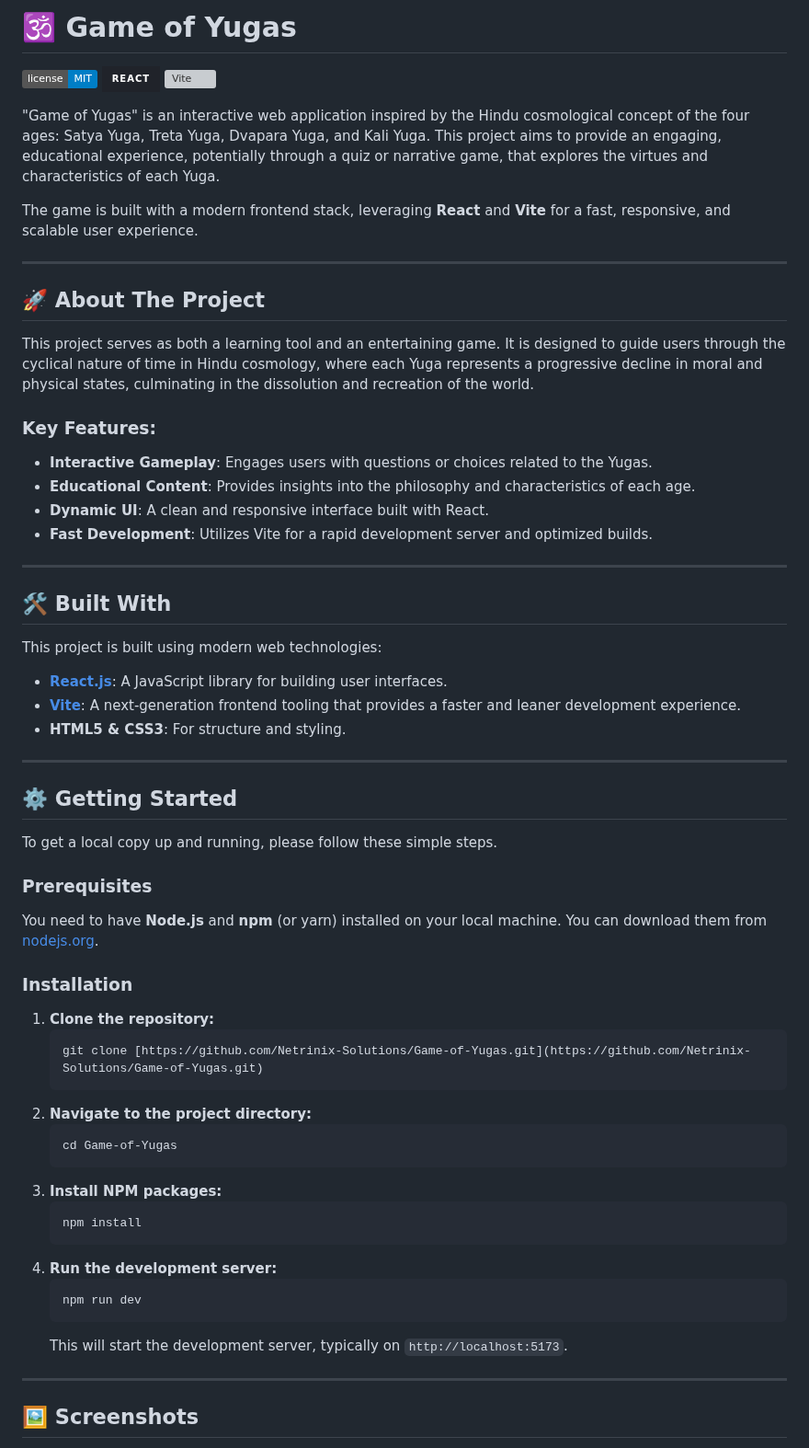
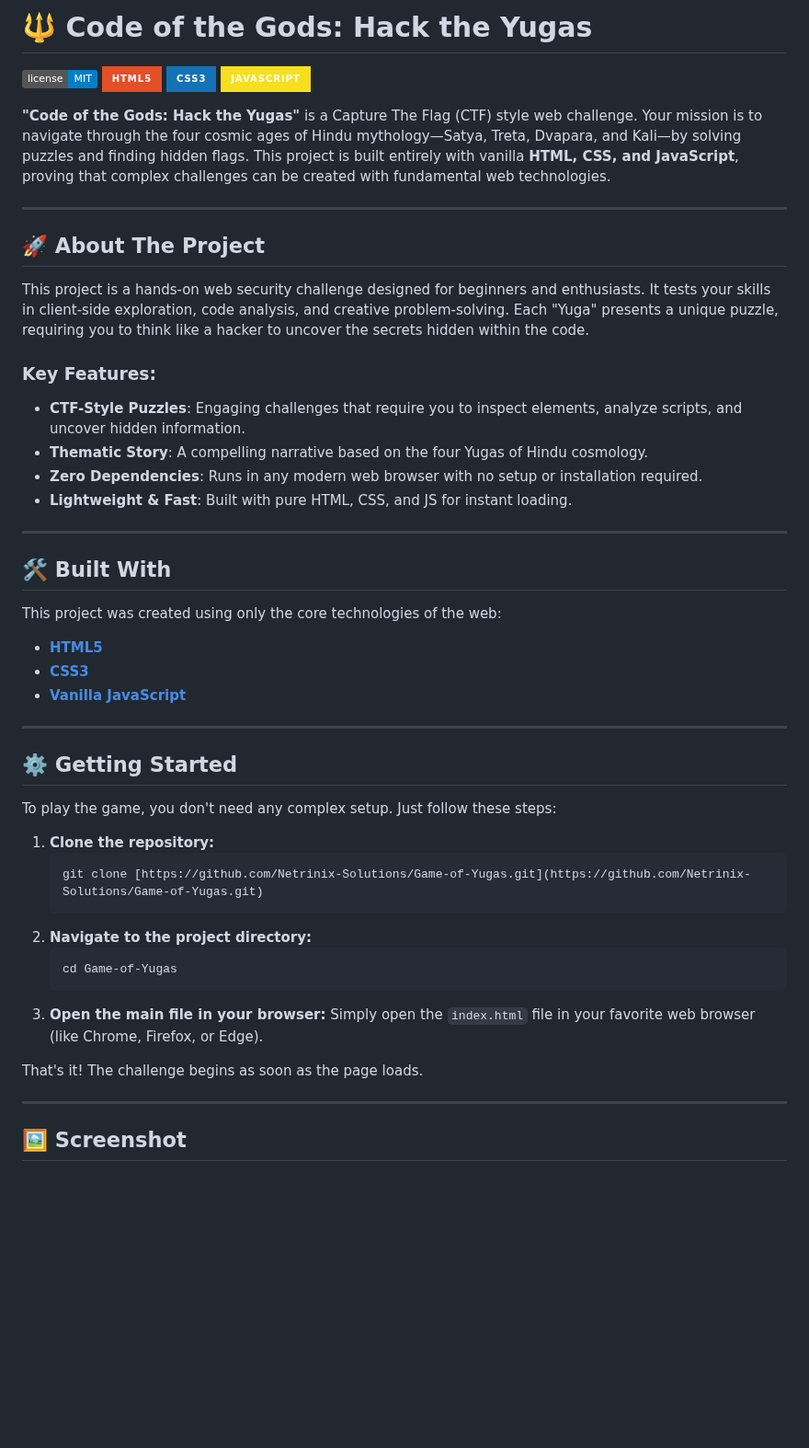
Before and after one commit to Netrinix-Solutions/Game-of-Yugas, a Markdown page: README.md, the part around one of its changes. Shown at 92% size. Drawn GitHub-style; badges without logos; blank space fills up the shorter version; grey boxes are pictures that could not be loaded.

````diff
--- a/README.md
+++ b/README.md
@@ -1,46 +1,39 @@
-# 🕉️ Game of Yugas
+# 🔱 Code of the Gods: Hack the Yugas
 
 ![License](https://img.shields.io/badge/license-MIT-blue.svg)
-![React](https://img.shields.io/badge/React-20232A?style=for-the-badge&logo=react&logoColor=61DAFB)
-![Vite](https.img.shields.io/badge/Vite-646CFF?style=for-the-badge&logo=vite&logoColor=white)
+![HTML5](https://img.shields.io/badge/HTML5-E34F26?style=for-the-badge&logo=html5&logoColor=white)
+![CSS3](https://img.shields.io/badge/CSS3-1572B6?style=for-the-badge&logo=css3&logoColor=white)
+![JavaScript](https://img.shields.io/badge/JavaScript-F7DF1E?style=for-the-badge&logo=javascript&logoColor=black)
 
-"Game of Yugas" is an interactive web application inspired by the Hindu cosmological concept of the four ages: Satya Yuga, Treta Yuga, Dvapara Yuga, and Kali Yuga. This project aims to provide an engaging, educational experience, potentially through a quiz or narrative game, that explores the virtues and characteristics of each Yuga.
-
-The game is built with a modern frontend stack, leveraging **React** and **Vite** for a fast, responsive, and scalable user experience.
+**"Code of the Gods: Hack the Yugas"** is a Capture The Flag (CTF) style web challenge. Your mission is to navigate through the four cosmic ages of Hindu mythology—Satya, Treta, Dvapara, and Kali—by solving puzzles and finding hidden flags. This project is built entirely with vanilla **HTML, CSS, and JavaScript**, proving that complex challenges can be created with fundamental web technologies.
 
 ---
 
 ## 🚀 About The Project
 
-This project serves as both a learning tool and an entertaining game. It is designed to guide users through the cyclical nature of time in Hindu cosmology, where each Yuga represents a progressive decline in moral and physical states, culminating in the dissolution and recreation of the world.
+This project is a hands-on web security challenge designed for beginners and enthusiasts. It tests your skills in client-side exploration, code analysis, and creative problem-solving. Each "Yuga" presents a unique puzzle, requiring you to think like a hacker to uncover the secrets hidden within the code.
 
 ### Key Features:
-* **Interactive Gameplay**: Engages users with questions or choices related to the Yugas.
-* **Educational Content**: Provides insights into the philosophy and characteristics of each age.
-* **Dynamic UI**: A clean and responsive interface built with React.
-* **Fast Development**: Utilizes Vite for a rapid development server and optimized builds.
+* **CTF-Style Puzzles**: Engaging challenges that require you to inspect elements, analyze scripts, and uncover hidden information.
+* **Thematic Story**: A compelling narrative based on the four Yugas of Hindu cosmology.
+* **Zero Dependencies**: Runs in any modern web browser with no setup or installation required.
+* **Lightweight & Fast**: Built with pure HTML, CSS, and JS for instant loading.
 
 ---
 
 ## 🛠️ Built With
 
-This project is built using modern web technologies:
+This project was created using only the core technologies of the web:
 
-* [**React.js**](https.reactjs.org/): A JavaScript library for building user interfaces.
-* [**Vite**](https.vitejs.dev/): A next-generation frontend tooling that provides a faster and leaner development experience.
-* **HTML5 & CSS3**: For structure and styling.
+* [**HTML5**](https://developer.mozilla.org/en-US/docs/Web/Guide/HTML/HTML5)
+* [**CSS3**](https://developer.mozilla.org/en-US/docs/Web/CSS)
+* [**Vanilla JavaScript**](https://developer.mozilla.org/en-US/docs/Web/JavaScript)
 
 ---
 
 ## ⚙️ Getting Started
 
-To get a local copy up and running, please follow these simple steps.
-
-### Prerequisites
-
-You need to have **Node.js** and **npm** (or yarn) installed on your local machine. You can download them from [nodejs.org](https.nodejs.org/).
-
-### Installation
+To play the game, you don't need any complex setup. Just follow these steps:
 
 1.  **Clone the repository:**
     ```sh
@@ -50,17 +43,12 @@ You need to have **Node.js** and **npm** (or yarn) installed on your local machi
     ```sh
     cd Game-of-Yugas
     ```
-3.  **Install NPM packages:**
-    ```sh
-    npm install
-    ```
-4.  **Run the development server:**
-    ```sh
-    npm run dev
-    ```
-    This will start the development server, typically on `http://localhost:5173`.
+3.  **Open the main file in your browser:**
+    Simply open the `index.html` file in your favorite web browser (like Chrome, Firefox, or Edge).
+
+That's it! The challenge begins as soon as the page loads.
 
 ---
 
-## 🖼️ Screenshots
+## 🖼️ Screenshot
 
````
Also changed, not shown: other parts of README.md (+6 -8 lines).
